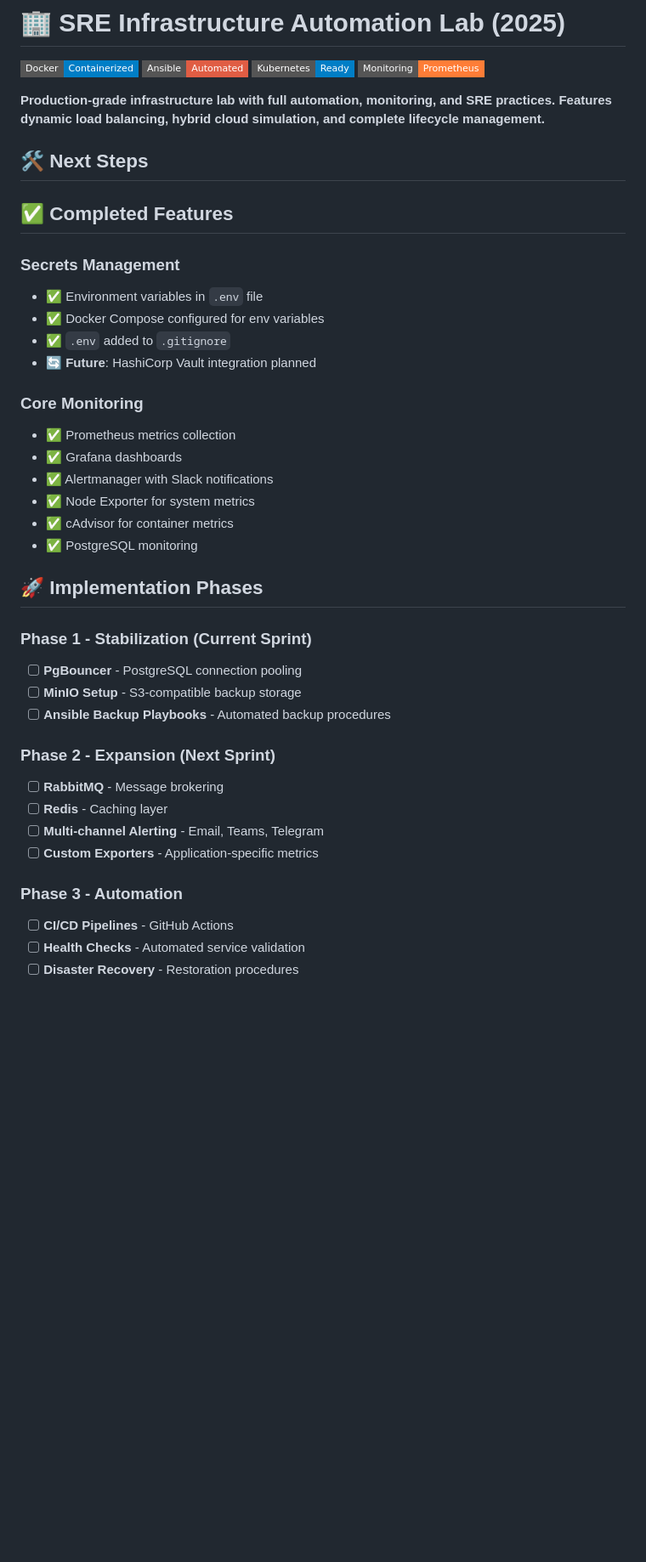
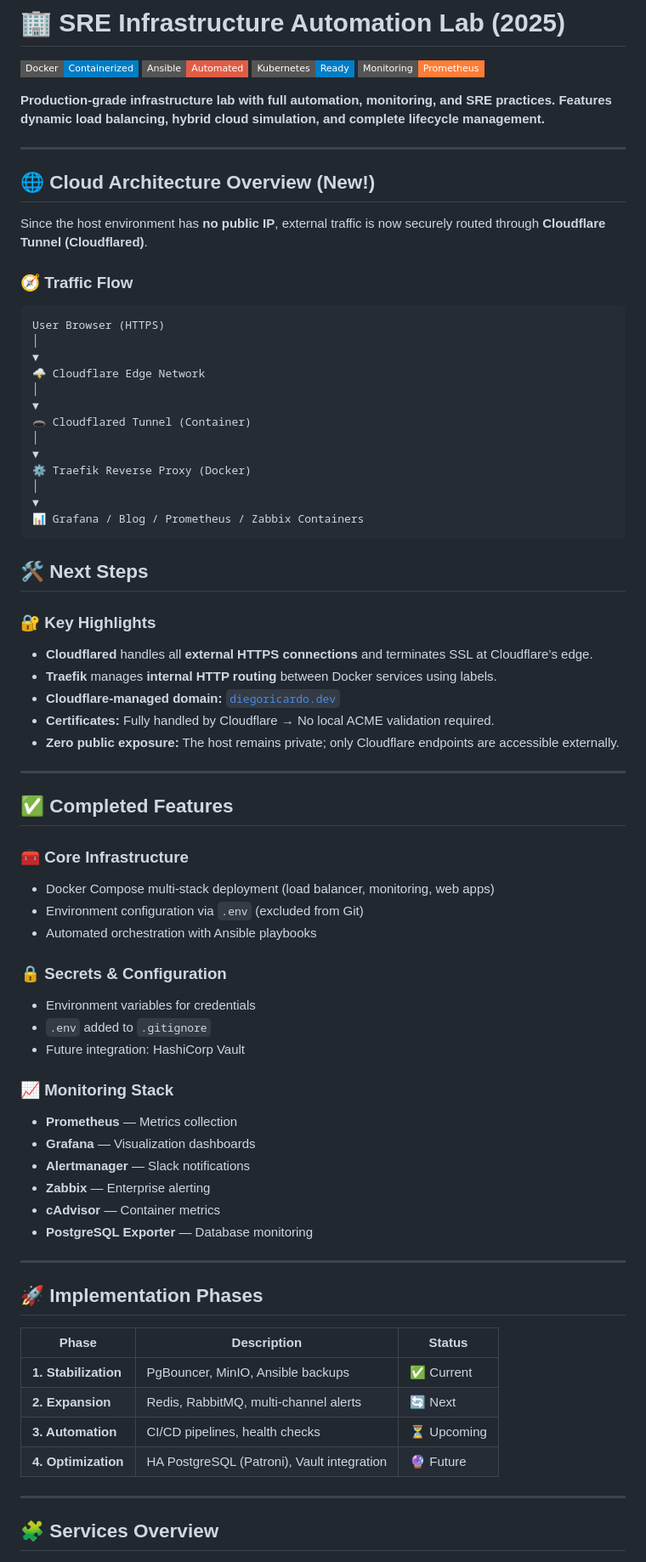
Before and after one commit to diegorlopezm/sre-infra-simulation-lab, a Markdown page: README.md, the part around one of its changes. Shown at 85% size. Drawn GitHub-style; badges without logos; blank space fills up the shorter version.

````diff
--- a/README.md
+++ b/README.md
@@ -7,39 +7,70 @@
 ![Prometheus](https://img.shields.io/badge/Monitoring-Prometheus-orange?logo=prometheus&style=flat-square)
 
 **Production-grade infrastructure lab with full automation, monitoring, and SRE practices. Features dynamic load balancing, hybrid cloud simulation, and complete lifecycle management.**
+
+---
+## 🌐 Cloud Architecture Overview (New!)
+Since the host environment has **no public IP**, external traffic is now securely routed through **Cloudflare Tunnel (Cloudflared)**.
+
+### 🧭 Traffic Flow
+```
+User Browser (HTTPS)
+│
+▼
+🌩️ Cloudflare Edge Network
+│
+▼
+🕳️ Cloudflared Tunnel (Container)
+│
+▼
+⚙️ Traefik Reverse Proxy (Docker)
+│
+▼
+📊 Grafana / Blog / Prometheus / Zabbix Containers
+```
 ## 🛠️ Next Steps
 
+
+### 🔐 Key Highlights
+- **Cloudflared** handles all **external HTTPS connections** and terminates SSL at Cloudflare’s edge.
+- **Traefik** manages **internal HTTP routing** between Docker services using labels.
+- **Cloudflare-managed domain:** [`diegoricardo.dev`](https://diegoricardo.dev)
+- **Certificates:** Fully handled by Cloudflare → No local ACME validation required.
+- **Zero public exposure:** The host remains private; only Cloudflare endpoints are accessible externally.
+
+---
+
 ## ✅ Completed Features
+### 🧰 Core Infrastructure
+- Docker Compose multi-stack deployment (load balancer, monitoring, web apps)
+- Environment configuration via `.env` (excluded from Git)
+- Automated orchestration with Ansible playbooks
 
-### Secrets Management
-- ✅ Environment variables in `.env` file
-- ✅ Docker Compose configured for env variables
-- ✅ `.env` added to `.gitignore`
-- 🔄 **Future**: HashiCorp Vault integration planned
+### 🔒 Secrets & Configuration
+- Environment variables for credentials
+- `.env` added to `.gitignore`
+- Future integration: HashiCorp Vault
 
-### Core Monitoring
-- ✅ Prometheus metrics collection
-- ✅ Grafana dashboards
-- ✅ Alertmanager with Slack notifications
-- ✅ Node Exporter for system metrics
-- ✅ cAdvisor for container metrics
-- ✅ PostgreSQL monitoring
+### 📈 Monitoring Stack
+- **Prometheus** — Metrics collection
+- **Grafana** — Visualization dashboards
+- **Alertmanager** — Slack notifications
+- **Zabbix** — Enterprise alerting
+- **cAdvisor** — Container metrics
+- **PostgreSQL Exporter** — Database monitoring
+
+---
 
 ## 🚀 Implementation Phases
 
-### Phase 1 - Stabilization (Current Sprint)
-- [ ] **PgBouncer** - PostgreSQL connection pooling
-- [ ] **MinIO Setup** - S3-compatible backup storage
-- [ ] **Ansible Backup Playbooks** - Automated backup procedures
+| Phase | Description | Status |
+|-------|--------------|--------|
+| **1. Stabilization** | PgBouncer, MinIO, Ansible backups | ✅ Current |
+| **2. Expansion** | Redis, RabbitMQ, multi-channel alerts | 🔄 Next |
+| **3. Automation** | CI/CD pipelines, health checks | ⏳ Upcoming |
+| **4. Optimization** | HA PostgreSQL (Patroni), Vault integration | 🔮 Future |
 
-### Phase 2 - Expansion (Next Sprint)
-- [ ] **RabbitMQ** - Message brokering
-- [ ] **Redis** - Caching layer
-- [ ] **Multi-channel Alerting** - Email, Teams, Telegram
-- [ ] **Custom Exporters** - Application-specific metrics
+---
 
-### Phase 3 - Automation
-- [ ] **CI/CD Pipelines** - GitHub Actions
-- [ ] **Health Checks** - Automated service validation
-- [ ] **Disaster Recovery** - Restoration procedures
+## 🧩 Services Overview
 
````
Also changed, not shown: other parts of README.md (+25 -148 lines).
